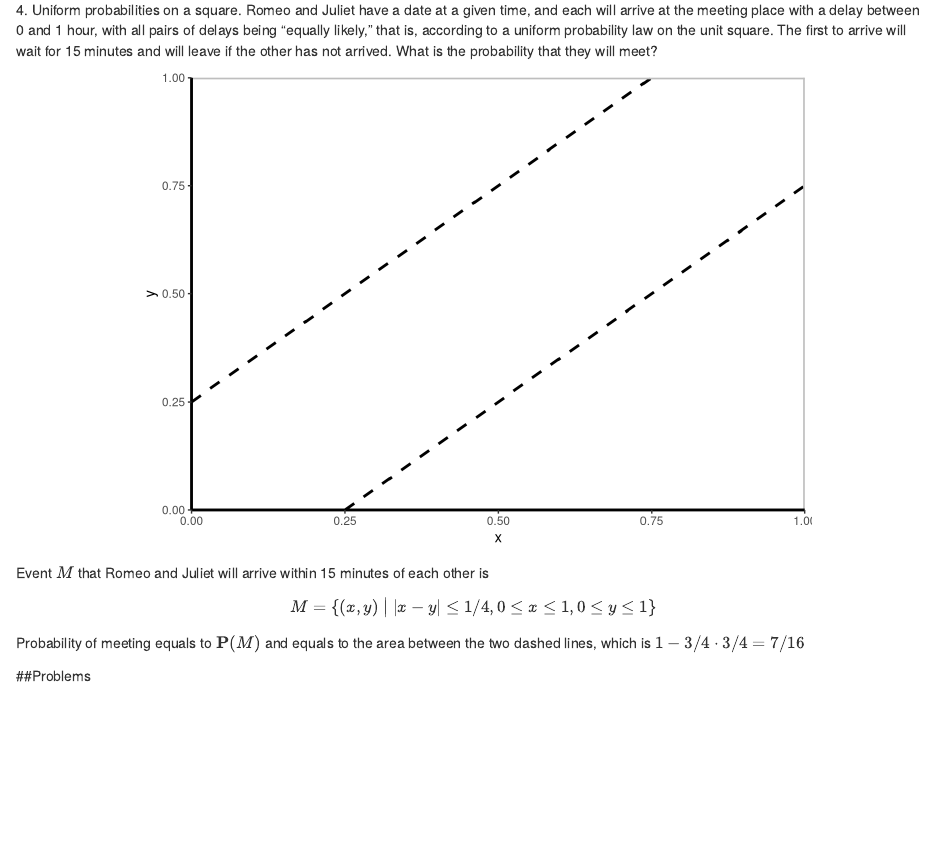
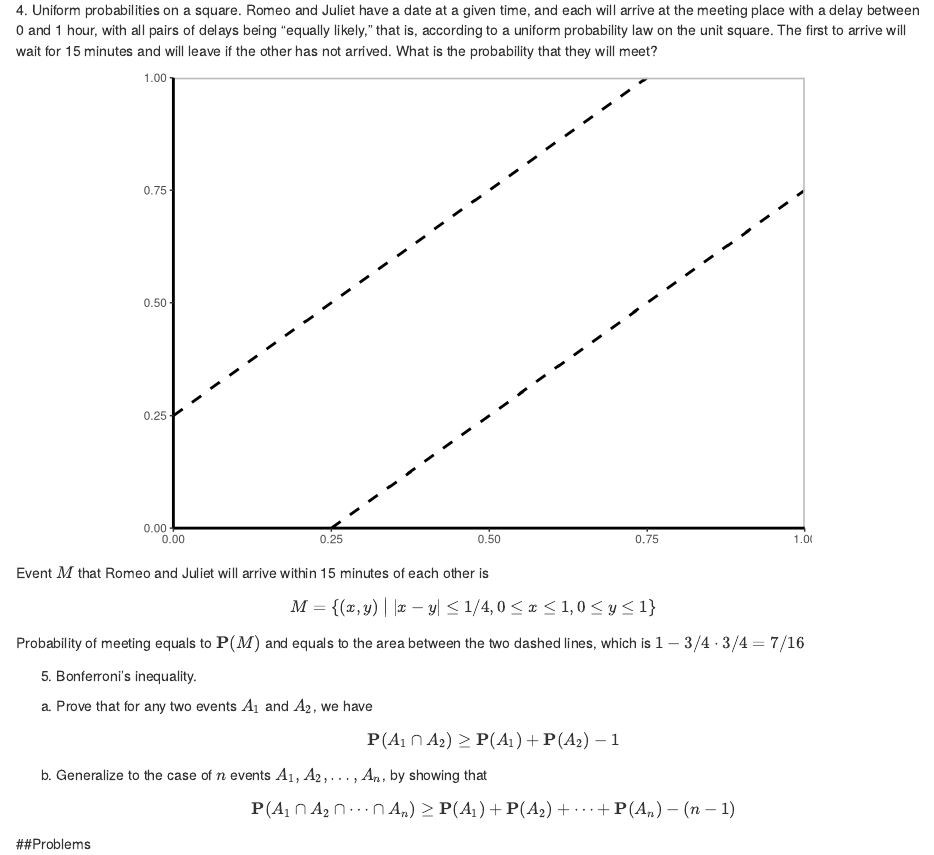
Before and after one commit to pengguanya/probex, an R Markdown document (01-sample-space.Rmd): the page in a window 1100 px wide, from 1150 px down. Rendered offline with R 4.5, knitr and Pandoc, with nearby package versions; drawn as R Markdown's standard HTML page in place of the format the file asks for.

Commit message:
update plot

```diff
--- a/01-sample-space.Rmd
+++ b/01-sample-space.Rmd
@@ -66,6 +66,8 @@ ggplot(df, aes(x=x)) +
   theme(
     legend.position = "none",
     axis.line = element_line(colour = "black", size=1),
+    axis.title.x=element_blank(),
+    axis.title.y=element_blank(),
     panel.grid.major = element_blank(),
     panel.grid.minor = element_blank(),
     panel.border = element_blank(),
@@ -76,4 +78,11 @@ Event $M$ that Romeo and Juliet will arrive within 15 minutes of each other is
 $$ M=\{ (x,y) \bigm\vert \left|x-y\right| \le 1/4, 0 \le x \le 1, 0 \le y \le 1 \}$$
 Probability of meeting equals to $\mathbf{P}(M)$ and equals to the area between the two dashed lines, which is $1-3/4 \cdot 3/4 =7/16$
 
+5. Bonferroni's inequality.
+
+(a) Prove that for any two events $A_1$ and $A_2$, we have
+$$\mathbf{P}(A_1 \cap A_2) \geq \mathbf{P}(A_1) + \mathbf{P}(A_2)-1$$
+(b) Generalize to the case of $n$ events $A_1,A_2,\ldots , A_n$, by showing that
+$$\mathbf{P}(A_1 \cap A_2 \cap \cdots \cap A_ n)\geq \mathbf{P}(A_1)+\mathbf{P}(A_2)+\cdots +\mathbf{P}(A_ n)-(n-1)$$
+
 ##Problems
```
Also changed, not shown: Figs/unnamed-chunk-1-1.png, 3 other files.
